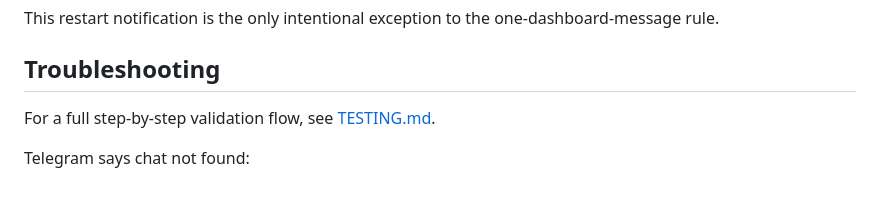
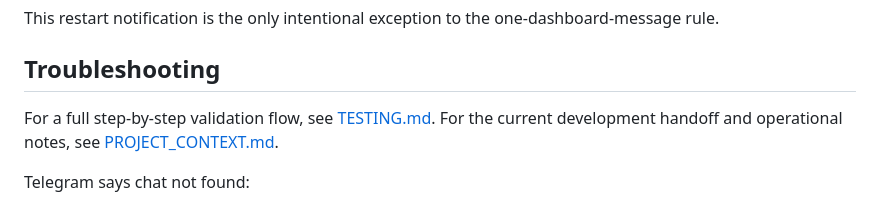
Before and after one commit to hesher116/AsphaltDailyRewards, a Markdown page: README.md, the part around the change. GitHub-like rendering.

Commit message:
Add project context handoff

```diff
--- a/README.md
+++ b/README.md
@@ -264,6 +264,7 @@ This restart notification is the only intentional exception to the one-dashboard
 ## Troubleshooting
 
 For a full step-by-step validation flow, see [TESTING.md](./TESTING.md).
+For the current development handoff and operational notes, see [PROJECT_CONTEXT.md](./PROJECT_CONTEXT.md).
 
 Telegram says chat not found:
 
```
Also changed, not shown: PROJECT_CONTEXT.md (added, +461 -0 lines).
